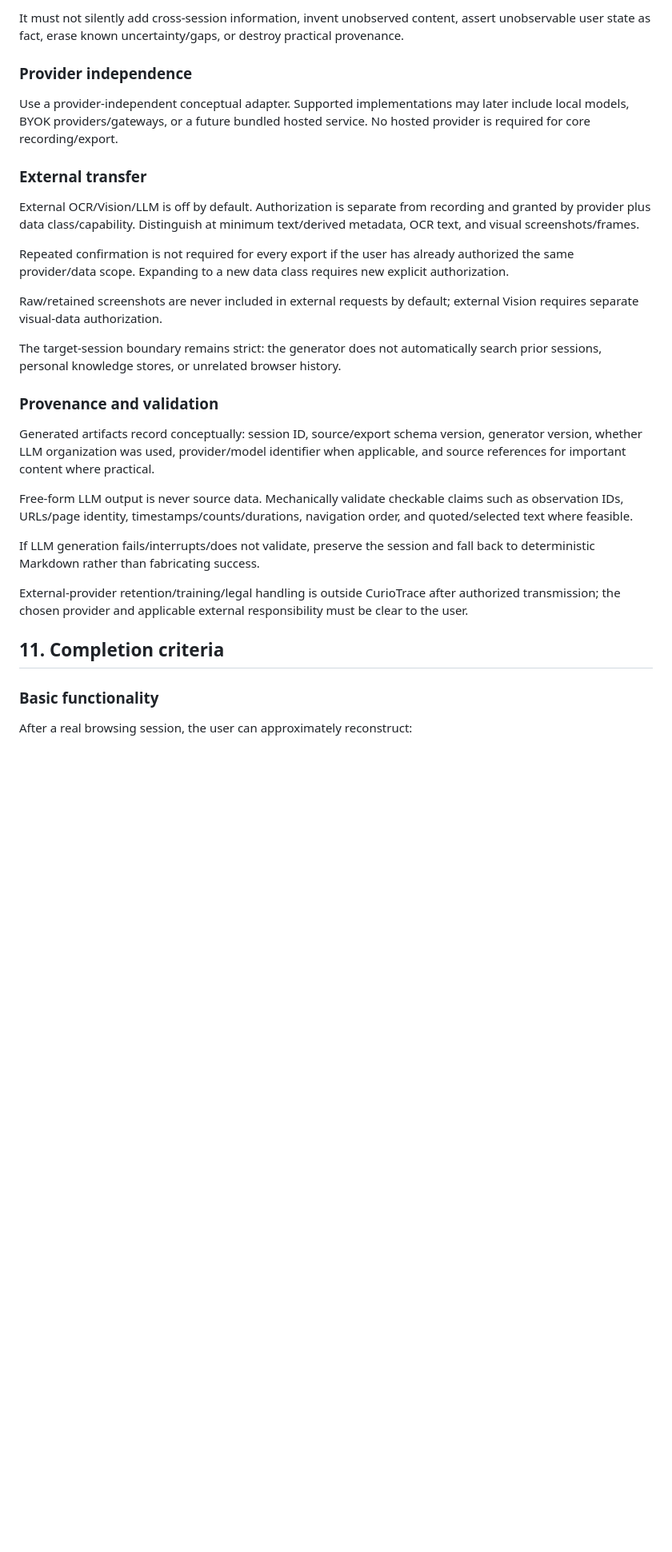
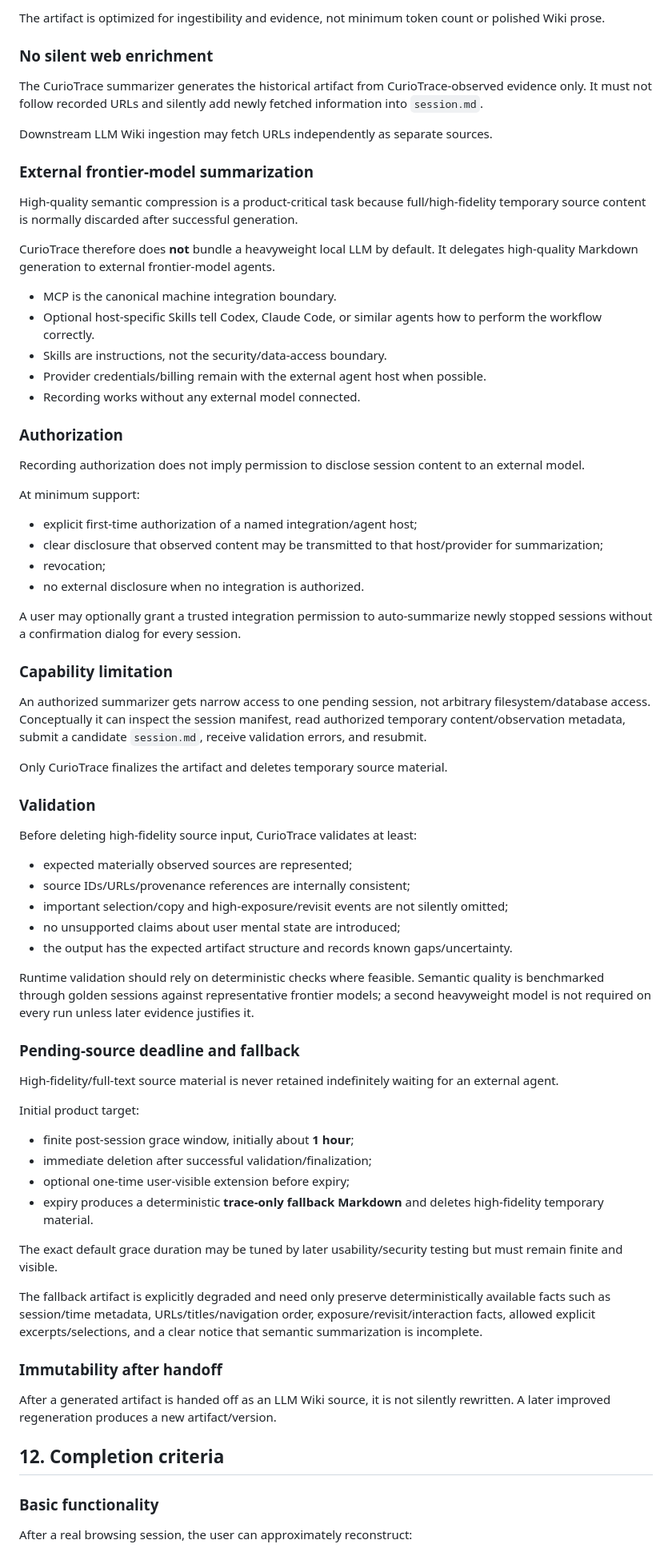
Before and after one commit to Nasu726/CurioTrace, a Markdown page: docs/PRODUCT_SPEC.md, the part around one of its changes. Shown at 80% size. Rendered like a GitHub page; blank space fills up the shorter version.

Commit message:
docs: align product spec with copyright and external frontier summarization

```diff
--- a/docs/PRODUCT_SPEC.md
+++ b/docs/PRODUCT_SPEC.md
@@ -297,31 +360,75 @@ An LLM may reorganize/compress the same single-session evidence into a clearer d
 
-It must not silently add cross-session information, invent unobserved content, assert unobservable user state as fact, erase known uncertainty/gaps, or destroy practical provenance.
+The artifact is optimized for ingestibility and evidence, not minimum token count or polished Wiki prose.
 
-### Provider independence
+### No silent web enrichment
 
-Use a provider-independent conceptual adapter. Supported implementations may later include local models, BYOK providers/gateways, or a future bundled hosted service. No hosted provider is required for core recording/export.
+The CurioTrace summarizer generates the historical artifact from CurioTrace-observed evidence only. It must not follow recorded URLs and silently add newly fetched information into `session.md`.
 
-### External transfer
+Downstream LLM Wiki ingestion may fetch URLs independently as separate sources.
 
-External OCR/Vision/LLM is off by default. Authorization is separate from recording and granted by provider plus data class/capability. Distinguish at minimum text/derived metadata, OCR text, and visual screenshots/frames.
+### External frontier-model summarization
 
-Repeated confirmation is not required for every export if the user has already authorized the same provider/data scope. Expanding to a new data class requires new explicit authorization.
+High-quality semantic compression is a product-critical task because full/high-fidelity temporary source content is normally discarded after successful generation.
 
-Raw/retained screenshots are never included in external requests by default; external Vision requires separate visual-data authorization.
+CurioTrace therefore does **not** bundle a heavyweight local LLM by default. It delegates high-quality Markdown generation to external frontier-model agents.
 
-The target-session boundary remains strict: the generator does not automatically search prior sessions, personal knowledge stores, or unrelated browser history.
+- MCP is the canonical machine integration boundary.
+- Optional host-specific Skills tell Codex, Claude Code, or similar agents how to perform the workflow correctly.
+- Skills are instructions, not the security/data-access boundary.
+- Provider credentials/billing remain with the external agent host when possible.
+- Recording works without any external model connected.
 
-### Provenance and validation
+### Authorization
 
-Generated artifacts record conceptually: session ID, source/export schema version, generator version, whether LLM organization was used, provider/model identifier when applicable, and source references for important content where practical.
+Recording authorization does not imply permission to disclose session content to an external model.
 
-Free-form LLM output is never source data. Mechanically validate checkable claims such as observation IDs, URLs/page identity, timestamps/counts/durations, navigation order, and quoted/selected text where feasible.
+At minimum support:
 
-If LLM generation fails/interrupts/does not validate, preserve the session and fall back to deterministic Markdown rather than fabricating success.
+- explicit first-time authorization of a named integration/agent host;
+- clear disclosure that observed content may be transmitted to that host/provider for summarization;
+- revocation;
+- no external disclosure when no integration is authorized.
 
-External-provider retention/training/legal handling is outside CurioTrace after authorized transmission; the chosen provider and applicable external responsibility must be clear to the user.
+A user may optionally grant a trusted integration permission to auto-summarize newly stopped sessions without a confirmation dialog for every session.
 
-## 11. Completion criteria
+### Capability limitation
+
+An authorized summarizer gets narrow access to one pending session, not arbitrary filesystem/database access. Conceptually it can inspect the session manifest, read authorized temporary content/observation metadata, submit a candidate `session.md`, receive validation errors, and resubmit.
+
+Only CurioTrace finalizes the artifact and deletes temporary source material.
+
+### Validation
+
+Before deleting high-fidelity source input, CurioTrace validates at least:
+
+- expected materially observed sources are represented;
+- source IDs/URLs/provenance references are internally consistent;
+- important selection/copy and high-exposure/revisit events are not silently omitted;
+- no unsupported claims about user mental state are introduced;
+- the output has the expected artifact structure and records known gaps/uncertainty.
+
+Runtime validation should rely on deterministic checks where feasible. Semantic quality is benchmarked through golden sessions against representative frontier models; a second heavyweight model is not required on every run unless later evidence justifies it.
+
+### Pending-source deadline and fallback
+
+High-fidelity/full-text source material is never retained indefinitely waiting for an external agent.
+
+Initial product target:
+
+- finite post-session grace window, initially about **1 hour**;
+- immediate deletion after successful validation/finalization;
+- optional one-time user-visible extension before expiry;
+- expiry produces a deterministic **trace-only fallback Markdown** and deletes high-fidelity temporary material.
+
+The exact default grace duration may be tuned by later usability/security testing but must remain finite and visible.
+
+The fallback artifact is explicitly degraded and need only preserve deterministically available facts such as session/time metadata, URLs/titles/navigation order, exposure/revisit/interaction facts, allowed explicit excerpts/selections, and a clear notice that semantic summarization is incomplete.
+
+### Immutability after handoff
+
+After a generated artifact is handed off as an LLM Wiki source, it is not silently rewritten. A later improved regeneration produces a new artifact/version.
+
+## 12. Completion criteria
 
 ### Basic functionality
 
```
Also changed, not shown: other parts of docs/PRODUCT_SPEC.md (+152 -81 lines).
